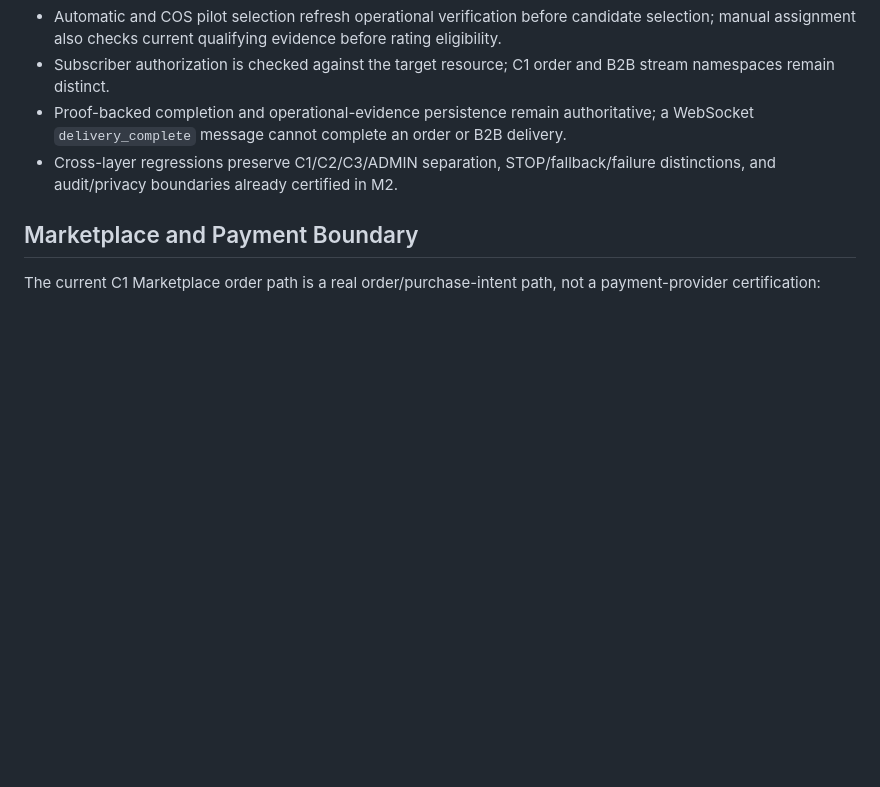
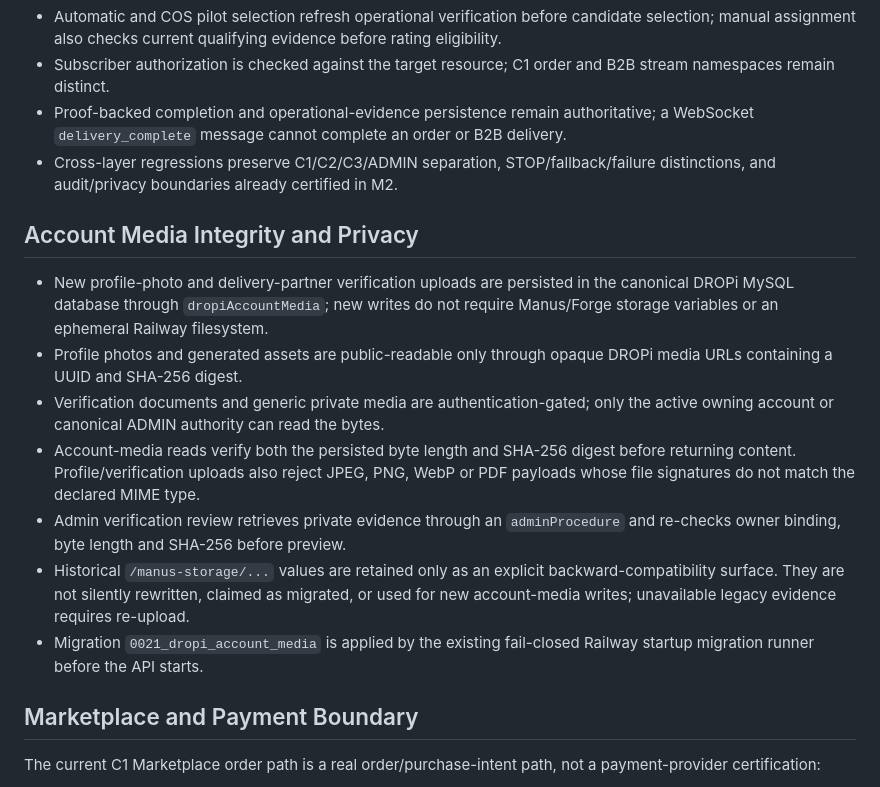
Before and after one commit to caliofmarian-ai/dropi-mobile, a Markdown page: docs/security/SECURITY_ASSURANCE.md, the part around the change. Drawn GitHub-style; blank space fills up the shorter version.

Commit message:
P0: document account media security boundary

```diff
--- a/docs/security/SECURITY_ASSURANCE.md
+++ b/docs/security/SECURITY_ASSURANCE.md
@@ -27,6 +27,16 @@ The Security Baseline remains authoritative for its deployment boundary: reposit
 - Proof-backed completion and operational-evidence persistence remain authoritative; a WebSocket `delivery_complete` message cannot complete an order or B2B delivery.
 - Cross-layer regressions preserve C1/C2/C3/ADMIN separation, STOP/fallback/failure distinctions, and audit/privacy boundaries already certified in M2.
 
+## Account Media Integrity and Privacy
+
+- New profile-photo and delivery-partner verification uploads are persisted in the canonical DROPi MySQL database through `dropiAccountMedia`; new writes do not require Manus/Forge storage variables or an ephemeral Railway filesystem.
+- Profile photos and generated assets are public-readable only through opaque DROPi media URLs containing a UUID and SHA-256 digest.
+- Verification documents and generic private media are authentication-gated; only the active owning account or canonical ADMIN authority can read the bytes.
+- Account-media reads verify both the persisted byte length and SHA-256 digest before returning content. Profile/verification uploads also reject JPEG, PNG, WebP or PDF payloads whose file signatures do not match the declared MIME type.
+- Admin verification review retrieves private evidence through an `adminProcedure` and re-checks owner binding, byte length and SHA-256 before preview.
+- Historical `/manus-storage/...` values are retained only as an explicit backward-compatibility surface. They are not silently rewritten, claimed as migrated, or used for new account-media writes; unavailable legacy evidence requires re-upload.
+- Migration `0021_dropi_account_media` is applied by the existing fail-closed Railway startup migration runner before the API starts.
+
 ## Marketplace and Payment Boundary
 
 The current C1 Marketplace order path is a real order/purchase-intent path, not a payment-provider certification:
```
